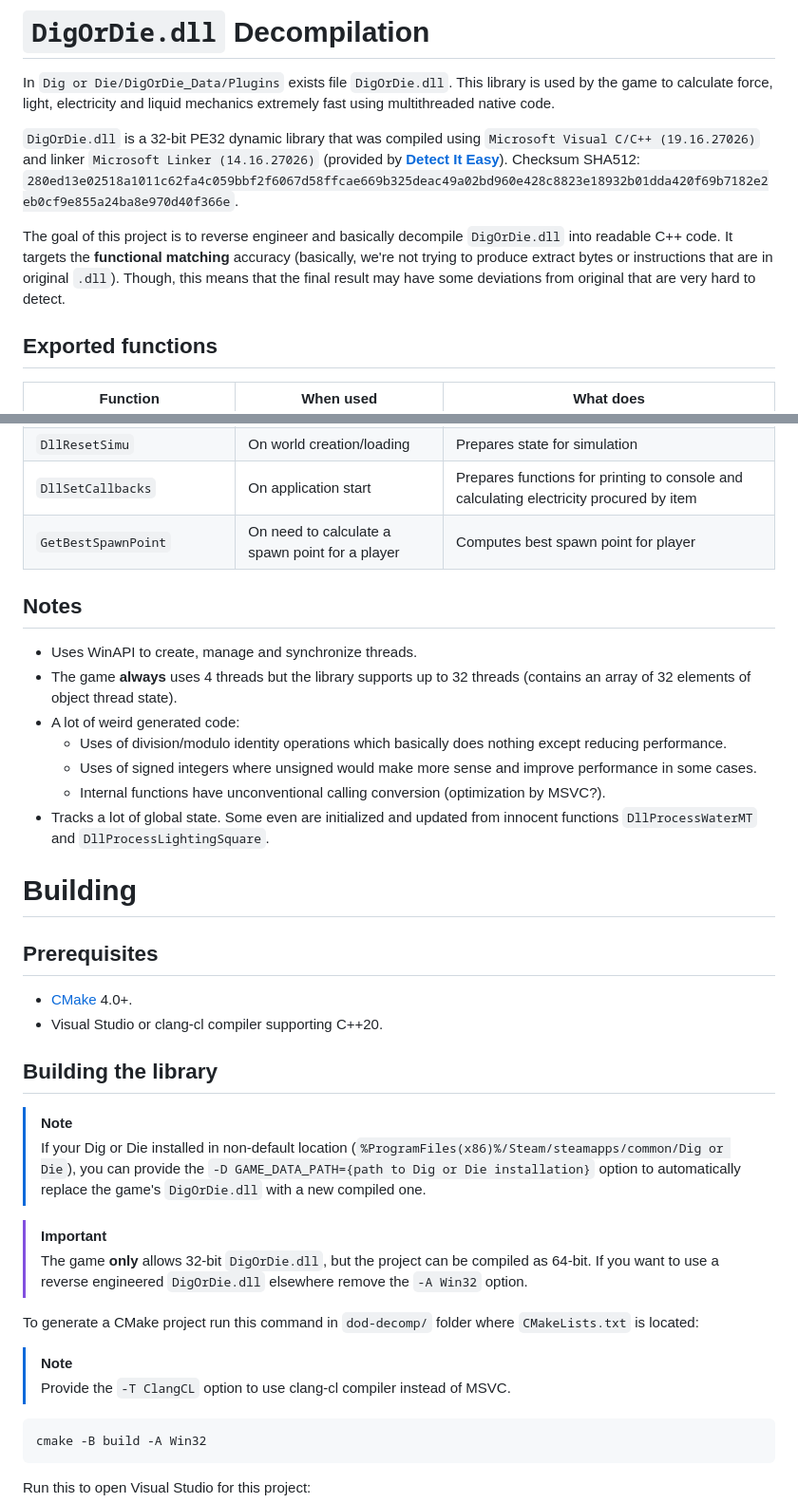
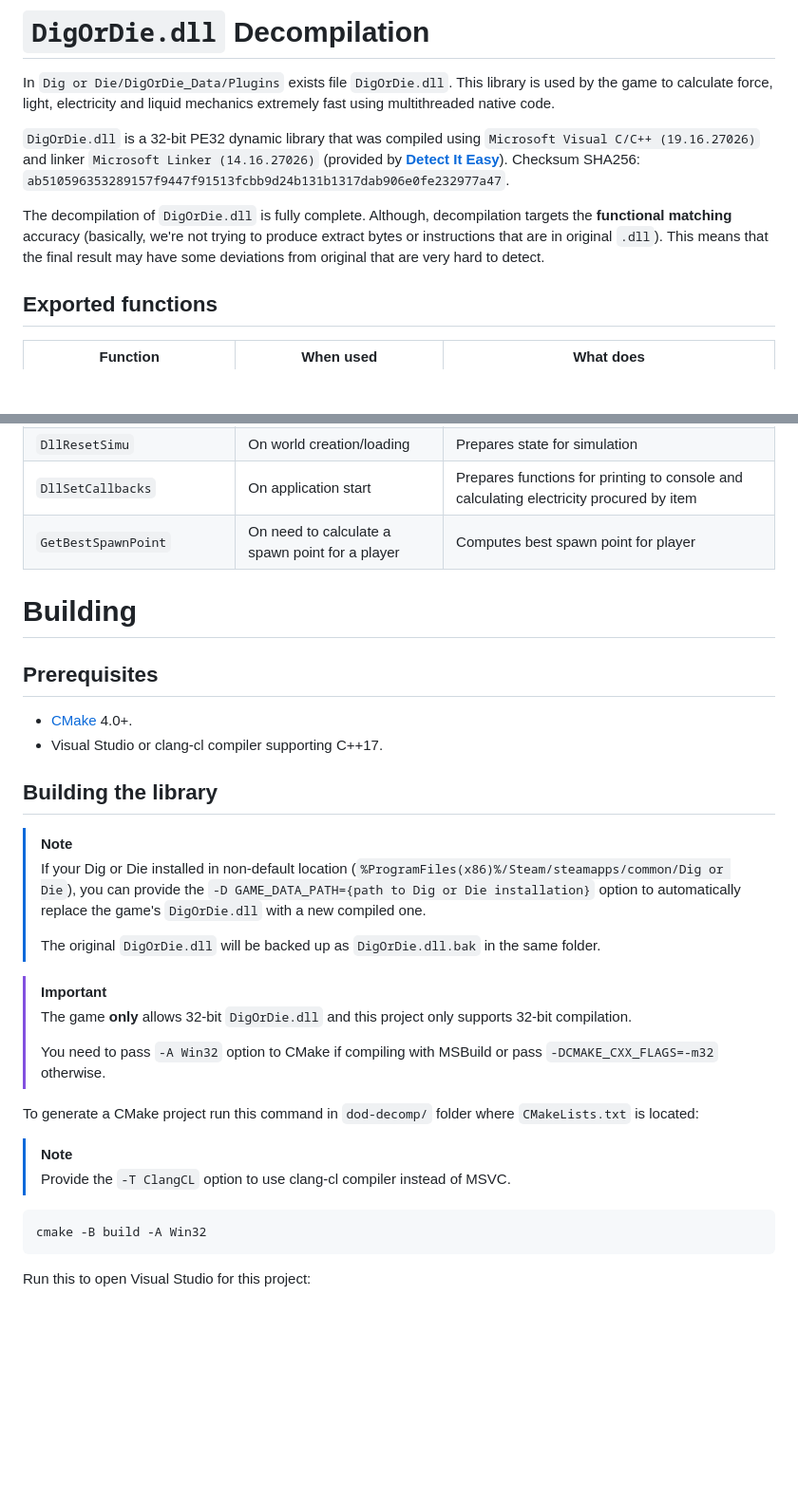
Before and after one commit to ddmitv/dig-or-die-mods, a Markdown page: dod-decomp/README.md, 2 parts joined by grey strips. Shown at 95% size. Drawn GitHub-style; blank space fills up the shorter version.

Commit message:
[dod-decomp] Update README.md

````diff
--- a/dod-decomp/README.md
+++ b/dod-decomp/README.md
@@ -5,11 +5,11 @@ In `Dig or Die/DigOrDie_Data/Plugins` exists file `DigOrDie.dll`.
 This library is used by the game to calculate force, light, electricity and liquid mechanics extremely fast using multithreaded native code.
 
 `DigOrDie.dll` is a 32-bit PE32 dynamic library that was compiled using `Microsoft Visual C/C++ (19.16.27026)` and linker `Microsoft Linker (14.16.27026)` (provided by [**Detect It Easy**](https://github.com/horsicq/Detect-It-Easy)).
-Checksum SHA512: `280ed13e02518a1011c62fa4c059bbf2f6067d58ffcae669b325deac49a02bd960e428c8823e18932b01dda420f69b7182e2eb0cf9e855a24ba8e970d40f366e`.
+Checksum SHA256: `ab510596353289157f9447f91513fcbb9d24b131b1317dab906e0fe232977a47`.
 
-The goal of this project is to reverse engineer and basically decompile `DigOrDie.dll` into readable C++ code.
-It targets the **functional matching** accuracy (basically, we're not trying to produce extract bytes or instructions that are in original `.dll`).
-Though, this means that the final result may have some deviations from original that are very hard to detect.
+The decompilation of `DigOrDie.dll` is fully complete.
+Although, decompilation targets the **functional matching** accuracy (basically, we're not trying to produce extract bytes or instructions that are in original `.dll`).
+This means that the final result may have some deviations from original that are very hard to detect.
 
 ## Exported functions
 
@@ -26,36 +26,31 @@ Though, this means that the final result may have some deviations from original
 | `DllSetCallbacks`          | On application start                            | Prepares functions for printing to console and calculating electricity procured by item |
 | `GetBestSpawnPoint`        | On need to calculate a spawn point for a player | Computes best spawn point for player                                                    |
 
-## Notes
-
-- Uses WinAPI to create, manage and synchronize threads.
-- The game **always** uses 4 threads but the library supports up to 32 threads (contains an array of 32 elements of object thread state).
-- A lot of weird generated code:
-  - Uses of division/modulo identity operations which basically does nothing except reducing performance.
-  - Uses of signed integers where unsigned would make more sense and improve performance in some cases.
-  - Internal functions have unconventional calling conversion (optimization by MSVC?).
-- Tracks a lot of global state. Some even are initialized and updated from innocent functions `DllProcessWaterMT` and `DllProcessLightingSquare`.
-
 # Building
 
 ## Prerequisites
 
 - [CMake](https://cmake.org/download/) 4.0+.
-- Visual Studio or clang-cl compiler supporting C++20.
+- Visual Studio or clang-cl compiler supporting C++17.
 
 ## Building the library
 
 > [!NOTE]
 > If your Dig or Die installed in non-default location (`%ProgramFiles(x86)%/Steam/steamapps/common/Dig or Die`), you can provide
 > the `-D GAME_DATA_PATH={path to Dig or Die installation}` option to automatically replace the game's `DigOrDie.dll` with a new compiled one.
+>
+> The original `DigOrDie.dll` will be backed up as `DigOrDie.dll.bak` in the same folder.
 
 > [!IMPORTANT]
-> The game **only** allows 32-bit `DigOrDie.dll`, but the project can be compiled as 64-bit.
-> If you want to use a reverse engineered `DigOrDie.dll` elsewhere remove the `-A Win32` option.
+> The game **only** allows 32-bit `DigOrDie.dll` and this project only supports 32-bit compilation.
+>
+> You need to pass `-A Win32` option to CMake if compiling with MSBuild or pass `-DCMAKE_CXX_FLAGS=-m32` otherwise.
 
 To generate a CMake project run this command in `dod-decomp/` folder where `CMakeLists.txt` is located:
+
 > [!NOTE]
 > Provide the `-T ClangCL` option to use clang-cl compiler instead of MSVC.
+
 ```bash
 cmake -B build -A Win32
 ```
````
